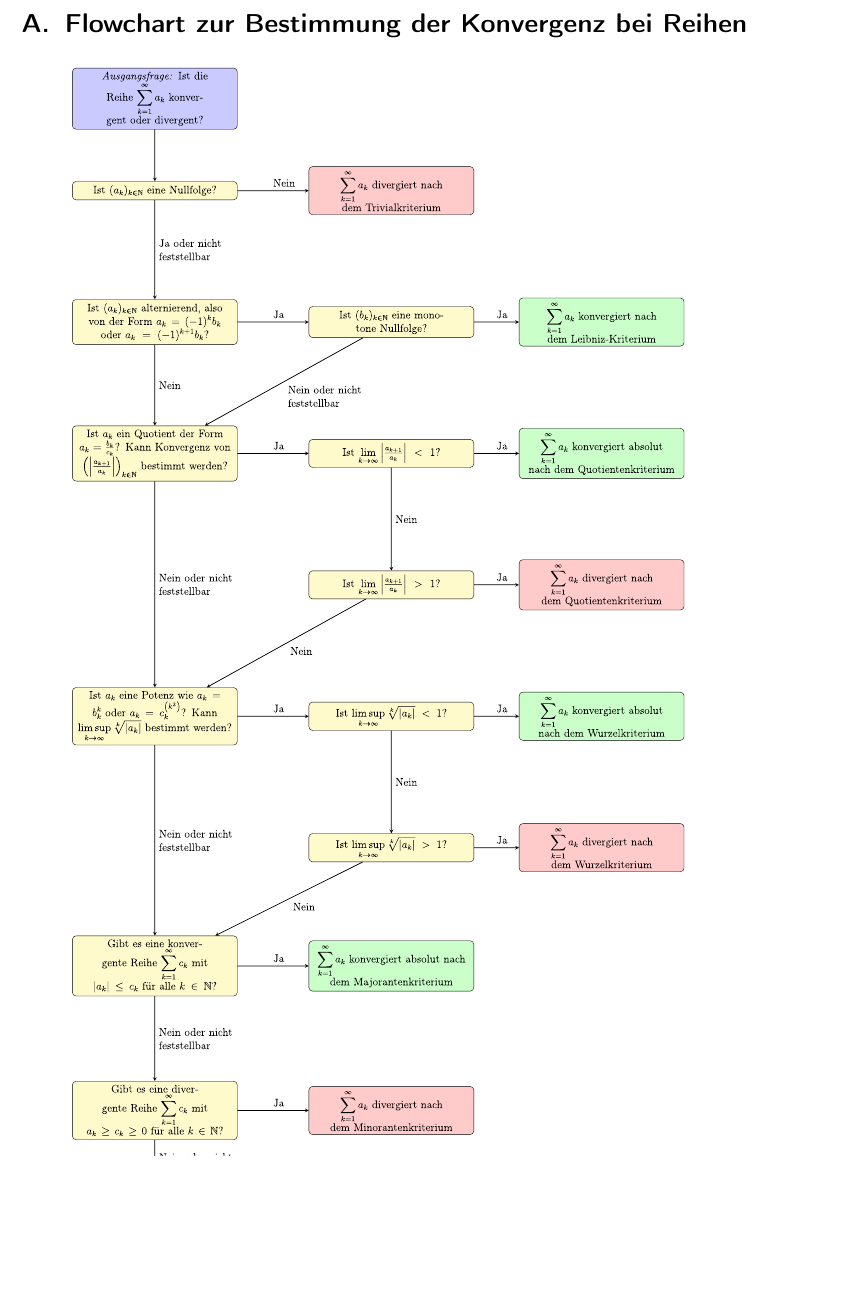
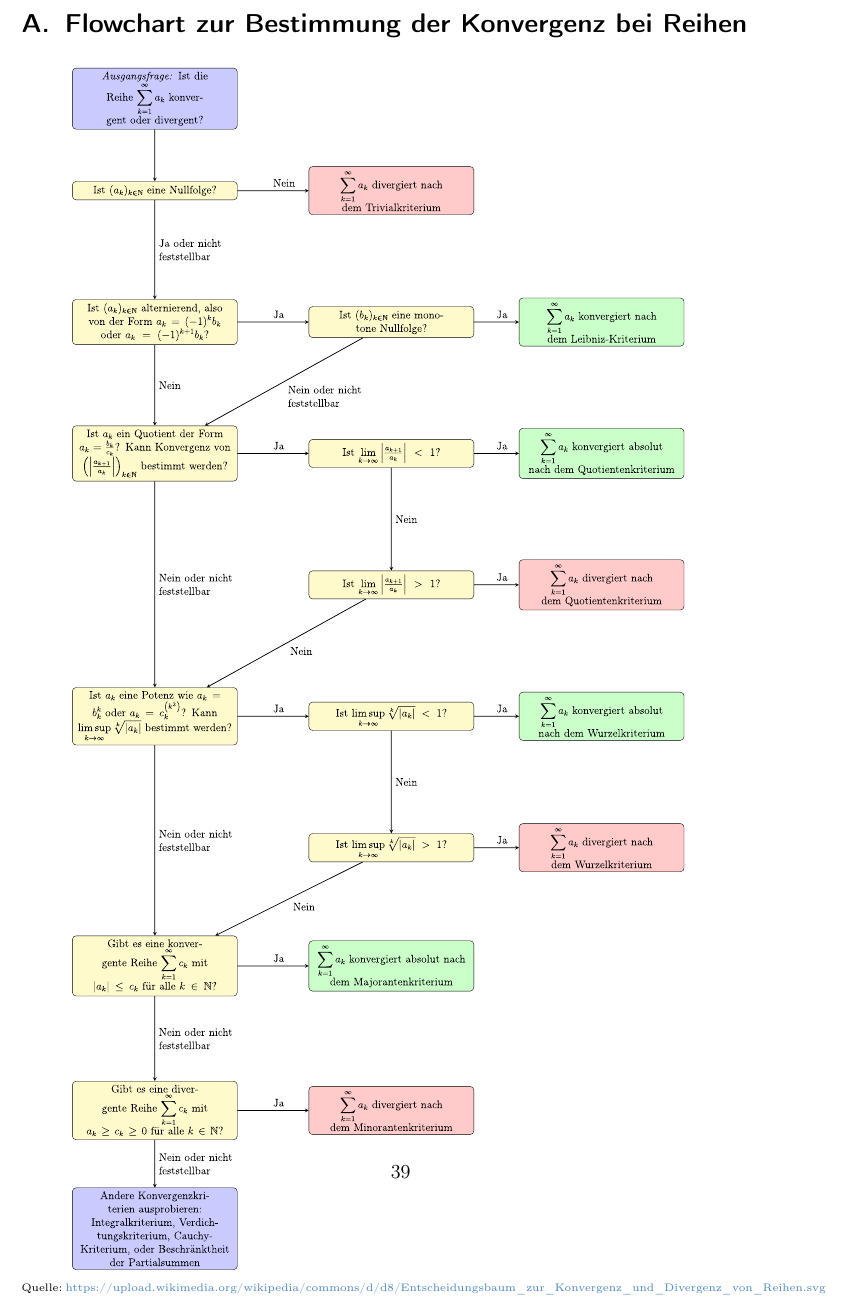
Before and after one commit to Jojaa350/Analysis-Skript, a LaTeX document (document.tex): part of page 39 of 39, cut so that both start at the same text, the shorter picture padded with empty space. Compiled offline with pdfLaTeX.

Commit message:
Quellenangabe zum Flowchart hinzugefügt

```diff
--- a/document.tex
+++ b/document.tex
@@ -1175,4 +1175,7 @@ Wobei es sich dabei wirklich nur dann um ein uneigentliches Integral handelt, we
 %\begin{center}
 	\includegraphics[width=.86\linewidth]{Konvergenz_bei_Reihen_bestimmen}
 %\end{center}
+\\
+\tiny
+Quelle: \href{https://upload.wikimedia.org/wikipedia/commons/d/d8/Entscheidungsbaum_zur_Konvergenz_und_Divergenz_von_Reihen.svg}{https://upload.wikimedia.org/wikipedia/commons/d/d8/Entscheidungsbaum\_zur\_Konvergenz\_und\_Divergenz\_von\_Reihen.svg}
 \end{document}
```
Also changed, not shown: document.pdf.
